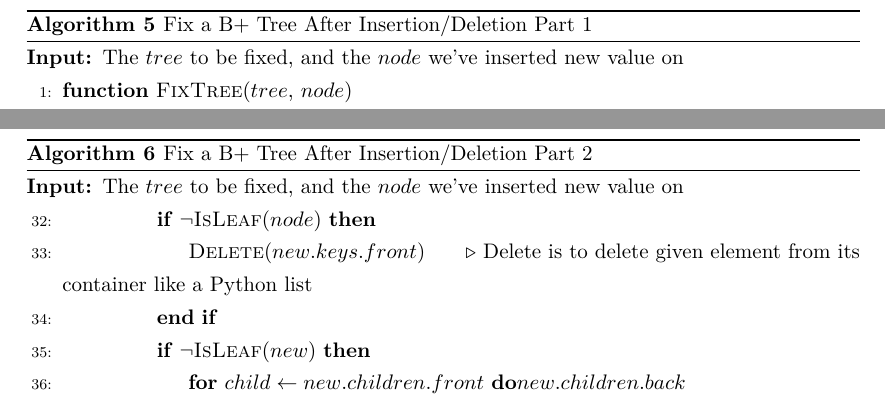
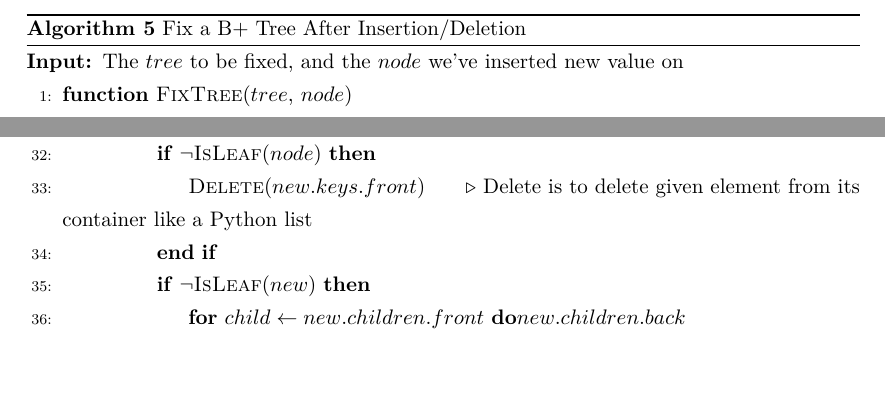
Before and after one commit to dendenxu/miniSQL, a LaTeX document (report/B+ Tree and Index Manager in miniSQL/main.tex): two parts of pages 16 and 17 of 26 before the commit and two parts of pages 15 and 16 of 26 after it, joined at a grey line, cut so that both start at the same text, the shorter picture padded with empty space. Compiled offline with XeLaTeX.

Commit message:
Lots of pseudocode stuff haha

```diff
--- a/report/B+ Tree and Index Manager in miniSQL/main.tex
+++ b/report/B+ Tree and Index Manager in miniSQL/main.tex
@@ -349,9 +349,9 @@ B+数的查找操作实现如算法\ref{alg:find_on_node}所示，虽然我们
 \end{algorithm}
 
 
-\begin{algorithm}[H]
-    \caption{Fix a B+ Tree After Insertion/Deletion Part 1}
-    \label{alg:fix_tree_part1}
+\begin{breakablealgorithm}
+    \caption{Fix a B+ Tree After Insertion/Deletion}
+    \label{alg:fix_tree}
     \begin{algorithmic}[1]
         \Require The $tree$ to be fixed, and the $node$ we've inserted new value on
         \Function{FixTree}{$tree$, $node$}
@@ -392,9 +388,3 @@ B+数的查找操作实现如算法\ref{alg:find_on_node}所示，虽然我们
-\begin{algorithm}[H]
-    \caption{Fix a B+ Tree After Insertion/Deletion Part 2}
-    \label{alg:fix_tree_part2}
-    \begin{algorithmic}[1]
-        \Require The $tree$ to be fixed, and the $node$ we've inserted new value on
-        \algrestore{bk:break_fix_tree}
                     \If{$\neg \Call{IsLeaf}{node}$}
                         \State $\Call{Delete}{new.keys.front}$ \Comment{Delete is to delete given element from its container like a Python list}
                     \EndIf
```
Also changed, not shown: report/B+ Tree and Index Manager in miniSQL/main.tex (7 more changed lines).
